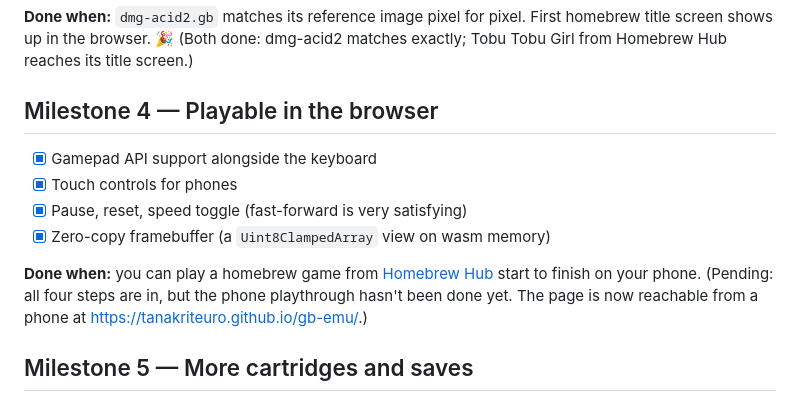
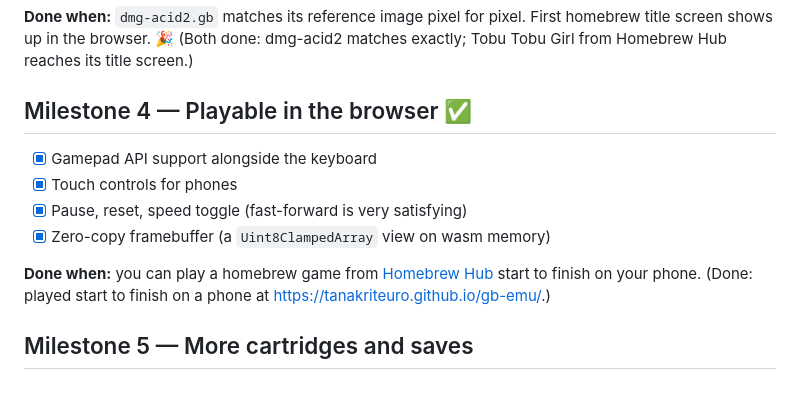
Before and after one commit to TanakritEuro/gb-emu, a Markdown page: docs/ROADMAP.md, the part around the change. Drawn GitHub-style.

Commit message:
Milestone 4 done: played start to finish on a phone
Co-Authored-By: Claude Opus 5.5 <noreply@anthropic.com>

```diff
--- a/docs/ROADMAP.md
+++ b/docs/ROADMAP.md
@@ -58,7 +58,7 @@ The big one: all 256 base opcodes and 256 `CB`-prefixed opcodes (minus 11 illega
 First homebrew title screen shows up in the browser. 🎉
 (Both done: dmg-acid2 matches exactly; Tobu Tobu Girl from Homebrew Hub reaches its title screen.)
 
-## Milestone 4 — Playable in the browser
+## Milestone 4 — Playable in the browser ✅
 
 - [x] Gamepad API support alongside the keyboard
 - [x] Touch controls for phones
@@ -67,8 +67,7 @@ First homebrew title screen shows up in the browser. 🎉
 
 **Done when:** you can play a homebrew game from [Homebrew Hub](https://hh.gbdev.io/)
 start to finish on your phone.
-(Pending: all four steps are in, but the phone playthrough hasn't been done yet. The page is
-now reachable from a phone at https://tanakriteuro.github.io/gb-emu/.)
+(Done: played start to finish on a phone at https://tanakriteuro.github.io/gb-emu/.)
 
 ## Milestone 5 — More cartridges and saves
 
```
